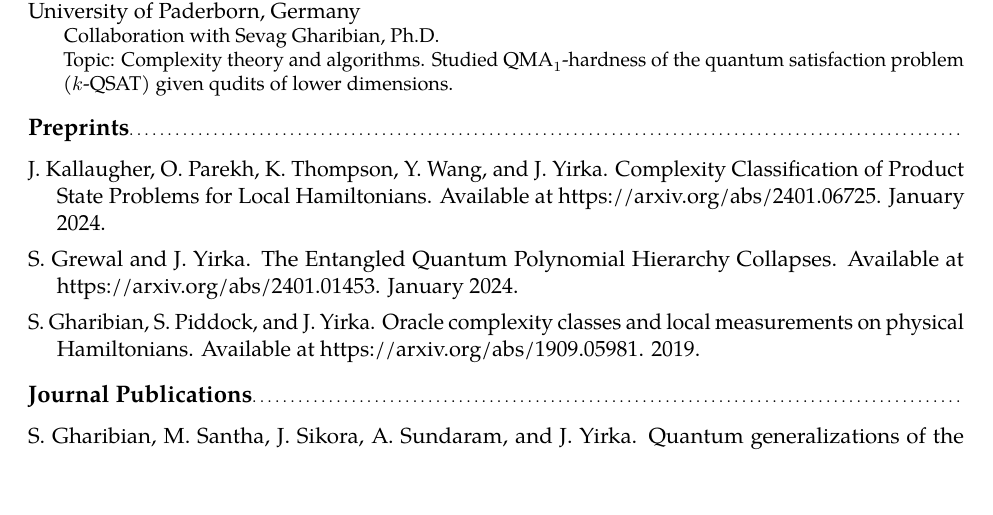
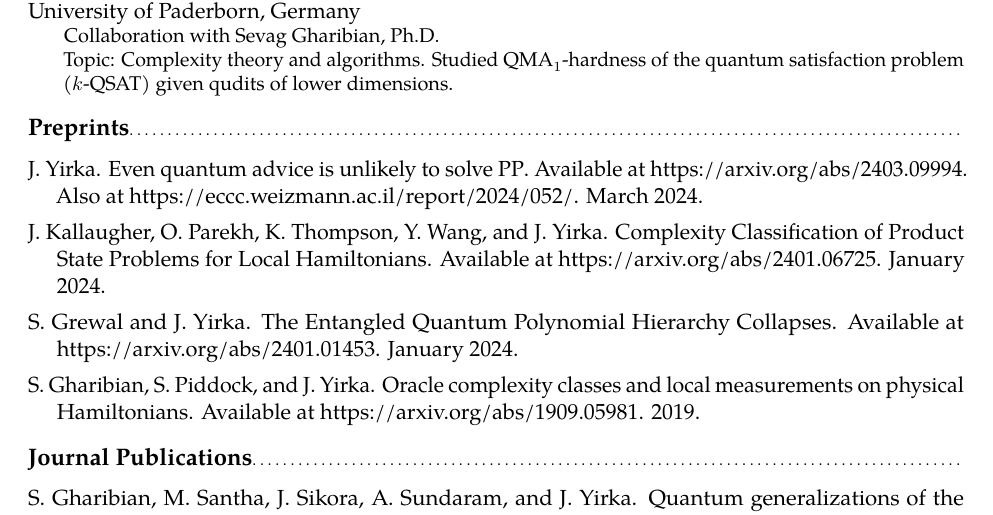
Before and after one commit to yirkajk/yirkajk.github.io, a LaTeX CV (CV_JYirka.tex): part of page 2 of 7, cut so that both start at the same text, the shorter picture padded with empty space. Compiled offline with pdfLaTeX.

Commit message:
Paper on BQPqpoly

```diff
--- a/CV_JYirka.tex
+++ b/CV_JYirka.tex
@@ -169,6 +169,8 @@ Quantum computing \& Theoretical computer science:
 %==========  Preprints  =======================================================
 \subsection{Preprints}
 { \leftskip 0.2in \parindent -0.2in % Hanging indent
+
+J. Yirka. Even quantum advice is unlikely to solve \textup{PP}. Available at \url{https://arxiv.org/abs/2403.09994}. Also at \url{https://eccc.weizmann.ac.il/report/2024/052/}. March 2024.
 
 J. Kallaugher, O. Parekh, K. Thompson, Y. Wang, and J. Yirka. Complexity Classification of Product State Problems for Local Hamiltonians. Available at \url{https://arxiv.org/abs/2401.06725}. January 2024.
 
```
Also changed, not shown: CV_JYirka.pdf, README.md.
